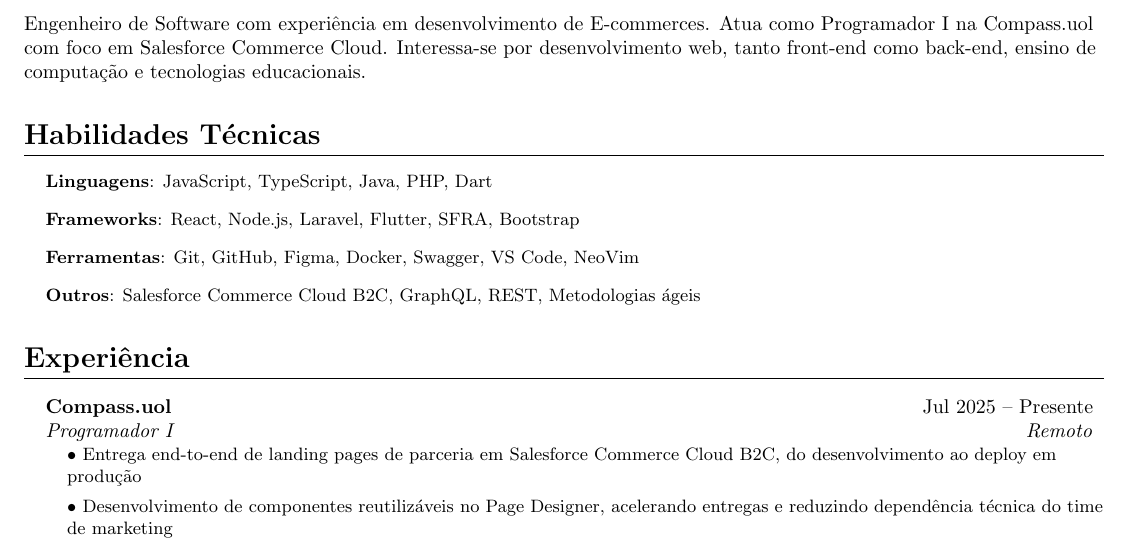
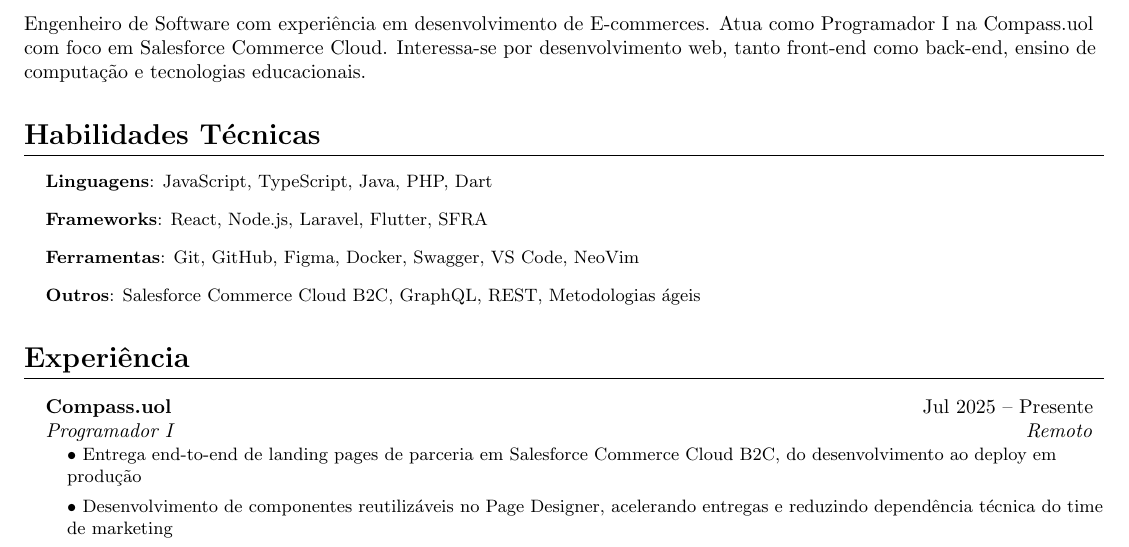
Before and after one commit to auri-gabriel/curriculum-vitae, a LaTeX CV (curriculo.tex): part of page 1 of 2, cut so that both start at the same text. Compiled offline with pdfLaTeX.

Commit message:
fix: remove Bootstrap from frameworks in resume and curriculo

```diff
--- a/curriculo.tex
+++ b/curriculo.tex
@@ -69,7 +69,7 @@
 \section{Habilidades Técnicas}
 \resumeSubHeadingList
   \resumeItem{\textbf{Linguagens}: JavaScript, TypeScript, Java, PHP, Dart}
-  \resumeItem{\textbf{Frameworks}: React, Node.js, Laravel, Flutter, SFRA, Bootstrap}
+  \resumeItem{\textbf{Frameworks}: React, Node.js, Laravel, Flutter, SFRA}
   \resumeItem{\textbf{Ferramentas}: Git, GitHub, Figma, Docker, Swagger, VS Code, NeoVim}
   \resumeItem{\textbf{Outros}: Salesforce Commerce Cloud B2C, GraphQL, REST, Metodologias ágeis}
 \resumeSubHeadingListEnd
```
Also changed, not shown: resume.tex (+1 -1 lines).
